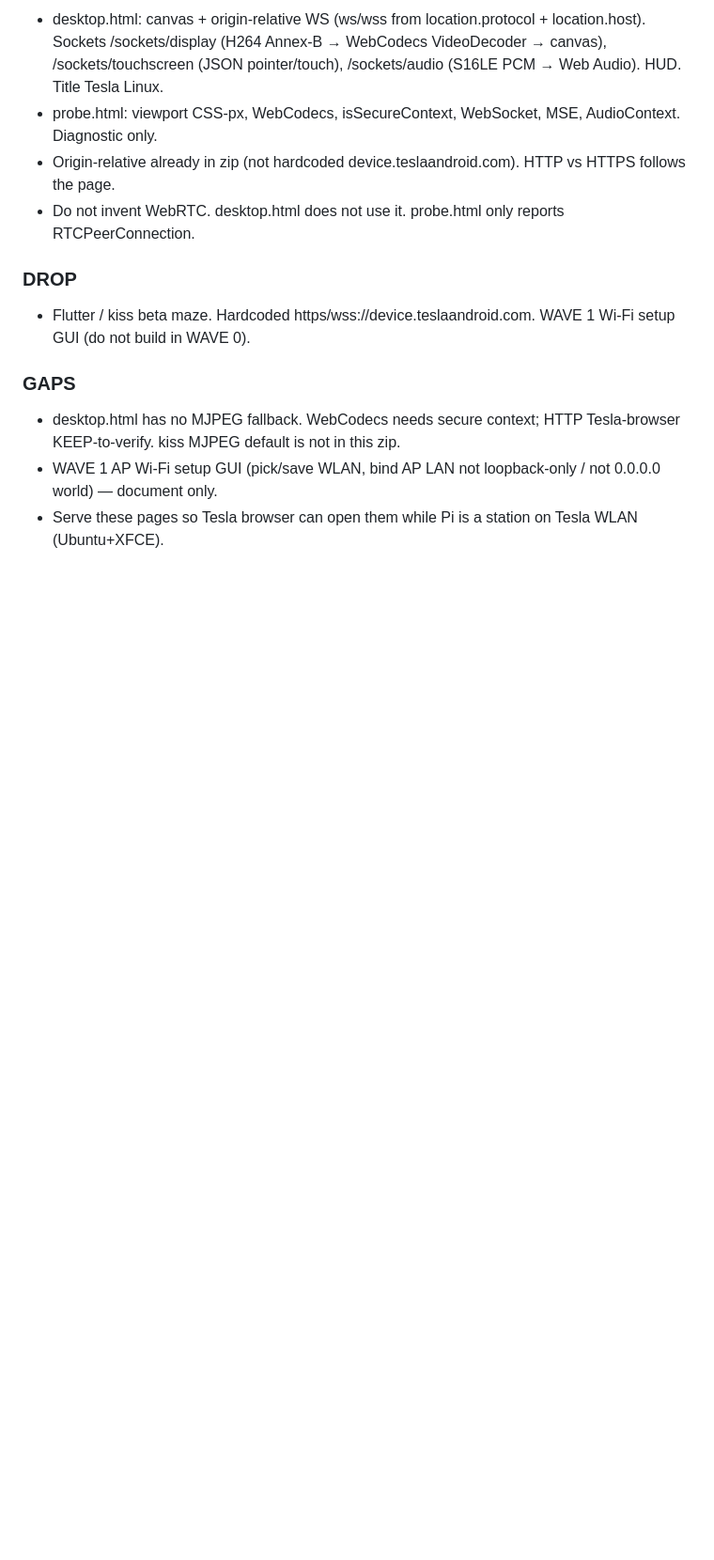
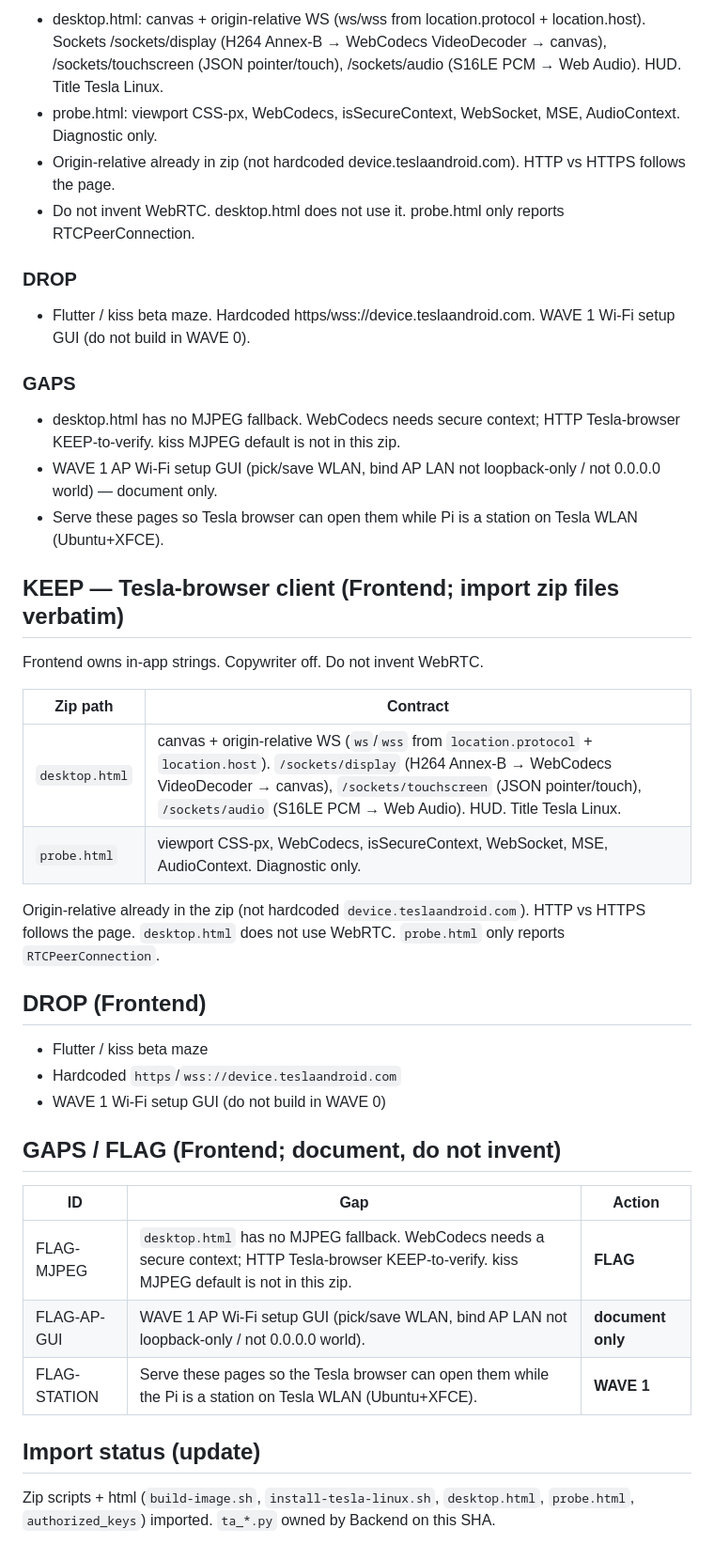
Before and after one commit to branpurn/tesla-linux, a Markdown page: docs/WAVE0-KEEP-DROP-GAPS.md, the part around the change. Shown at 94% size. Rendered like a GitHub page; blank space fills up the shorter version.

Commit message:
WAVE 0: import zip tl-src scripts+html (Pi 4 8 GB, Frontend KEEP/DROP/GAPS)

```diff
--- a/docs/WAVE0-KEEP-DROP-GAPS.md
+++ b/docs/WAVE0-KEEP-DROP-GAPS.md
@@ -101,3 +101,32 @@ Copywriter off. Frontend owns in-app strings.
 - desktop.html has no MJPEG fallback. WebCodecs needs secure context; HTTP Tesla-browser KEEP-to-verify. kiss MJPEG default is not in this zip.
 - WAVE 1 AP Wi-Fi setup GUI (pick/save WLAN, bind AP LAN not loopback-only / not 0.0.0.0 world) — document only.
 - Serve these pages so Tesla browser can open them while Pi is a station on Tesla WLAN (Ubuntu+XFCE).
+
+## KEEP — Tesla-browser client (Frontend; import zip files verbatim)
+
+Frontend owns in-app strings. Copywriter off. Do not invent WebRTC.
+
+| Zip path | Contract |
+|---|---|
+| `desktop.html` | canvas + origin-relative WS (`ws`/`wss` from `location.protocol` + `location.host`). `/sockets/display` (H264 Annex-B → WebCodecs VideoDecoder → canvas), `/sockets/touchscreen` (JSON pointer/touch), `/sockets/audio` (S16LE PCM → Web Audio). HUD. Title Tesla Linux. |
+| `probe.html` | viewport CSS-px, WebCodecs, isSecureContext, WebSocket, MSE, AudioContext. Diagnostic only. |
+
+Origin-relative already in the zip (not hardcoded `device.teslaandroid.com`). HTTP vs HTTPS follows the page. `desktop.html` does not use WebRTC. `probe.html` only reports `RTCPeerConnection`.
+
+## DROP (Frontend)
+
+- Flutter / kiss beta maze
+- Hardcoded `https`/`wss://device.teslaandroid.com`
+- WAVE 1 Wi-Fi setup GUI (do not build in WAVE 0)
+
+## GAPS / FLAG (Frontend; document, do not invent)
+
+| ID | Gap | Action |
+|---|---|---|
+| FLAG-MJPEG | `desktop.html` has no MJPEG fallback. WebCodecs needs a secure context; HTTP Tesla-browser KEEP-to-verify. kiss MJPEG default is not in this zip. | **FLAG** |
+| FLAG-AP-GUI | WAVE 1 AP Wi-Fi setup GUI (pick/save WLAN, bind AP LAN not loopback-only / not 0.0.0.0 world). | **document only** |
+| FLAG-STATION | Serve these pages so the Tesla browser can open them while the Pi is a station on Tesla WLAN (Ubuntu+XFCE). | **WAVE 1** |
+
+## Import status (update)
+
+Zip scripts + html (`build-image.sh`, `install-tesla-linux.sh`, `desktop.html`, `probe.html`, `authorized_keys`) imported. `ta_*.py` owned by Backend on this SHA.
```
